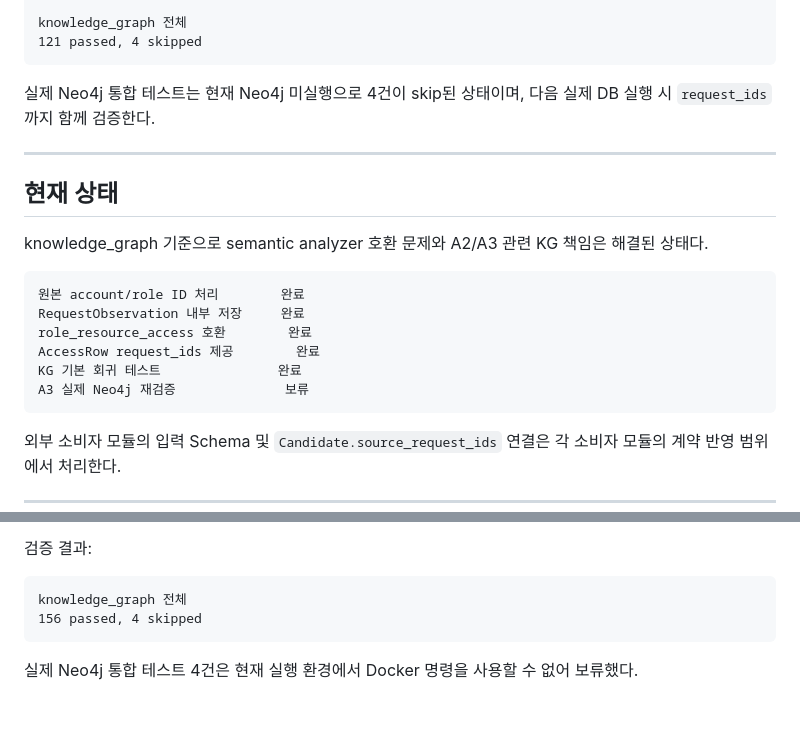
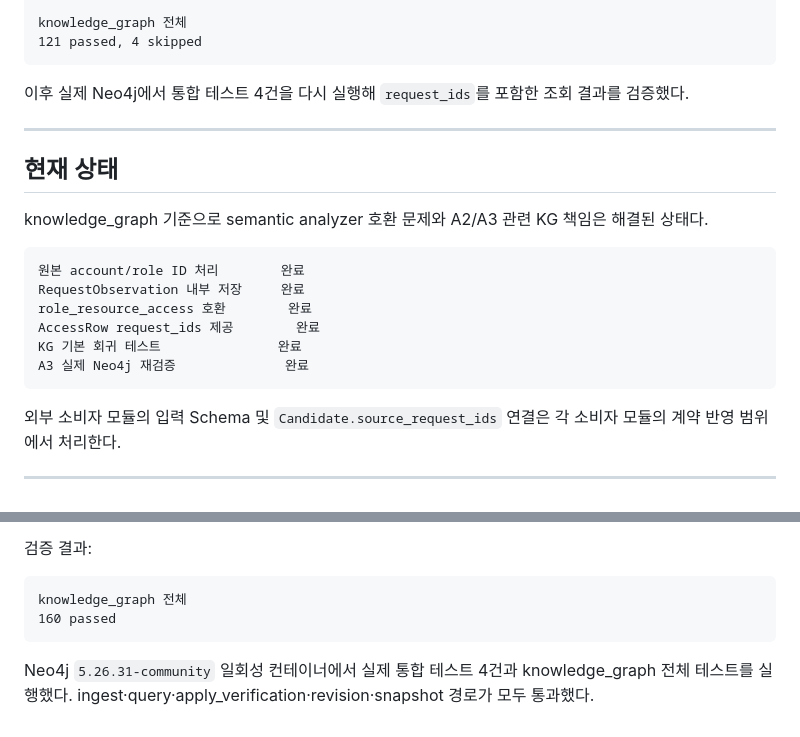
Before and after one commit to ABC2LAB/ABC2LAB, a Markdown page: modules/knowledge_graph/README.md, 2 parts joined by grey strips. Drawn GitHub-style.

Commit message:
docs: Neo4j 통합 검증 결과 기록

````diff
--- a/modules/knowledge_graph/README.md
+++ b/modules/knowledge_graph/README.md
@@ -482,7 +482,7 @@ knowledge_graph 전체
 121 passed, 4 skipped
 ```
 
-실제 Neo4j 통합 테스트는 현재 Neo4j 미실행으로 4건이 skip된 상태이며, 다음 실제 DB 실행 시 `request_ids`까지 함께 검증한다.
+이후 실제 Neo4j에서 통합 테스트 4건을 다시 실행해 `request_ids`를 포함한 조회 결과를 검증했다.
 
 ---
 
@@ -496,7 +496,7 @@ RequestObservation 내부 저장     완료
 role_resource_access 호환        완료
 AccessRow request_ids 제공        완료
 KG 기본 회귀 테스트               완료
-A3 실제 Neo4j 재검증              보류
+A3 실제 Neo4j 재검증              완료
 ```
 
 외부 소비자 모듈의 입력 Schema 및 `Candidate.source_request_ids` 연결은 각 소비자 모듈의 계약 반영 범위에서 처리한다.
@@ -565,7 +565,7 @@ verification_results 0.2 반영
 
 ```text
 knowledge_graph 전체
-156 passed, 4 skipped
+160 passed
 ```
 
-실제 Neo4j 통합 테스트 4건은 현재 실행 환경에서 Docker 명령을 사용할 수 없어 보류했다.
+Neo4j `5.26.31-community` 일회성 컨테이너에서 실제 통합 테스트 4건과 knowledge_graph 전체 테스트를 실행했다. ingest·query·apply_verification·revision·snapshot 경로가 모두 통과했다.
````
